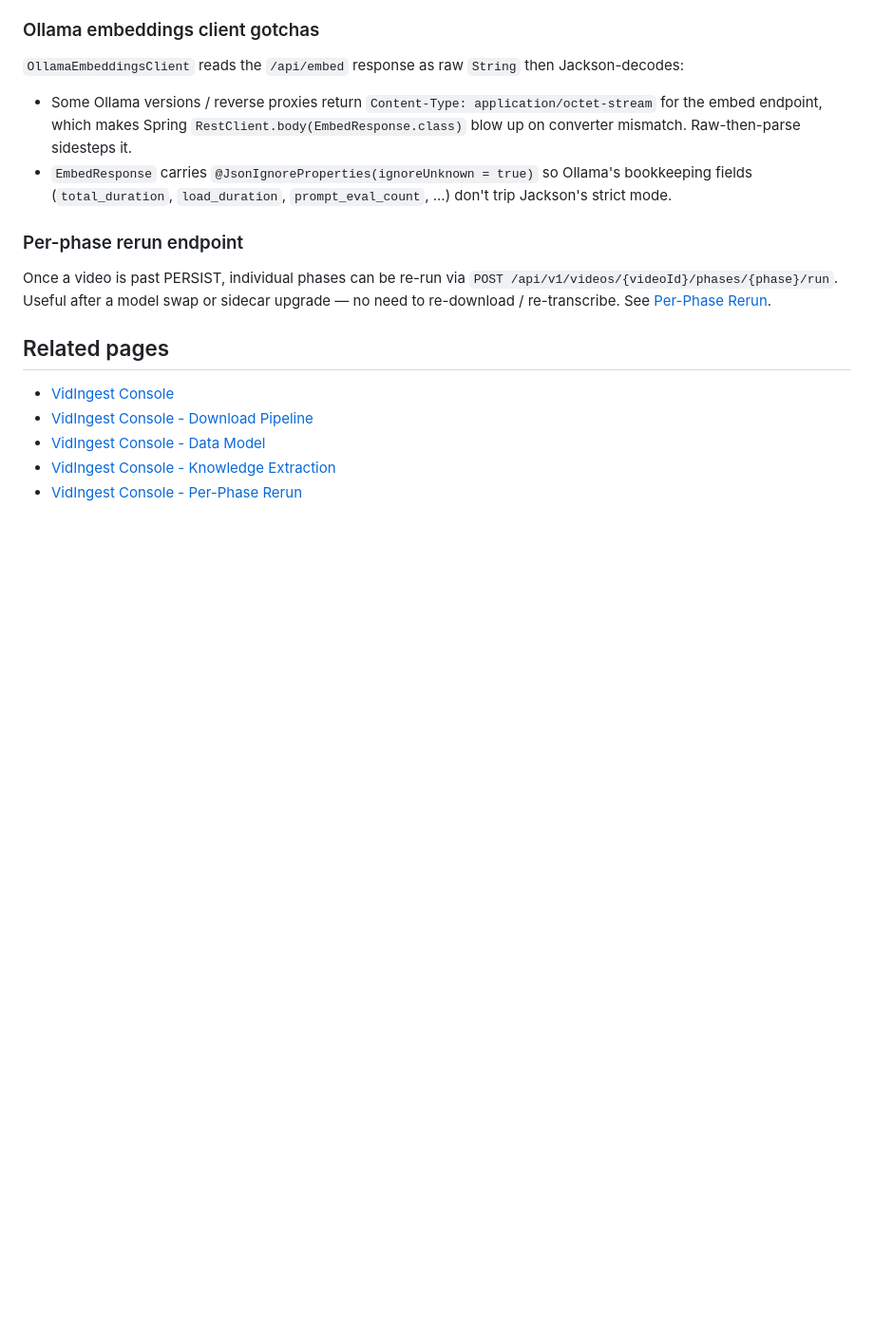
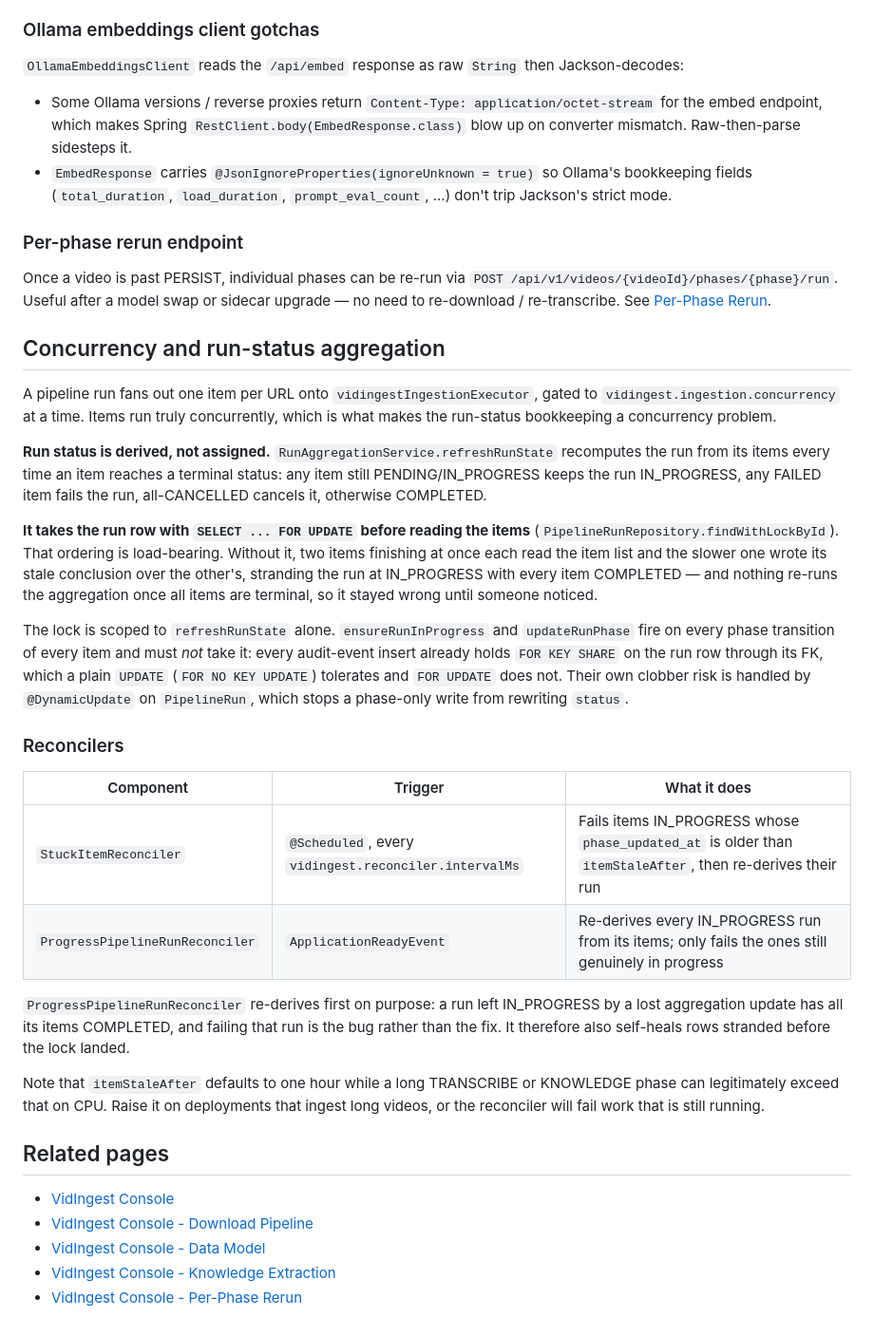
Before and after one commit to aCard0s0/video-knowledge, a Markdown page: docs/vidingest/VidIngest Console - Config and Runtime.md, the part around one of its changes. Shown at 95% size. Drawn GitHub-style; blank space fills up the shorter version.

```diff
--- a/docs/vidingest/VidIngest Console - Config and Runtime.md
+++ b/docs/vidingest/VidIngest Console - Config and Runtime.md
@@ -379,6 +397,44 @@ Once a video is past PERSIST, individual phases can be re-run via
 upgrade — no need to re-download / re-transcribe. See
 [Per-Phase Rerun](VidIngest%20Console%20-%20Per-Phase%20Rerun.md).
 
+## Concurrency and run-status aggregation
+
+A pipeline run fans out one item per URL onto `vidingestIngestionExecutor`, gated to
+`vidingest.ingestion.concurrency` at a time. Items run truly concurrently, which is what makes
+the run-status bookkeeping a concurrency problem.
+
+**Run status is derived, not assigned.** `RunAggregationService.refreshRunState` recomputes the
+run from its items every time an item reaches a terminal status: any item still
+PENDING/IN_PROGRESS keeps the run IN_PROGRESS, any FAILED item fails the run, all-CANCELLED
+cancels it, otherwise COMPLETED.
+
+**It takes the run row with `SELECT ... FOR UPDATE` before reading the items**
+(`PipelineRunRepository.findWithLockById`). That ordering is load-bearing. Without it, two
+items finishing at once each read the item list and the slower one wrote its stale conclusion
+over the other's, stranding the run at IN_PROGRESS with every item COMPLETED — and nothing
+re-runs the aggregation once all items are terminal, so it stayed wrong until someone noticed.
+
+The lock is scoped to `refreshRunState` alone. `ensureRunInProgress` and `updateRunPhase` fire
+on every phase transition of every item and must *not* take it: every audit-event insert
+already holds `FOR KEY SHARE` on the run row through its FK, which a plain `UPDATE`
+(`FOR NO KEY UPDATE`) tolerates and `FOR UPDATE` does not. Their own clobber risk is handled by
+`@DynamicUpdate` on `PipelineRun`, which stops a phase-only write from rewriting `status`.
+
+### Reconcilers
+
+| Component | Trigger | What it does |
+|-----------|---------|--------------|
+| `StuckItemReconciler` | `@Scheduled`, every `vidingest.reconciler.intervalMs` | Fails items IN_PROGRESS whose `phase_updated_at` is older than `itemStaleAfter`, then re-derives their run |
+| `ProgressPipelineRunReconciler` | `ApplicationReadyEvent` | Re-derives every IN_PROGRESS run from its items; only fails the ones still genuinely in progress |
+
+`ProgressPipelineRunReconciler` re-derives first on purpose: a run left IN_PROGRESS by a lost
+aggregation update has all its items COMPLETED, and failing that run is the bug rather than the
+fix. It therefore also self-heals rows stranded before the lock landed.
+
+Note that `itemStaleAfter` defaults to one hour while a long TRANSCRIBE or KNOWLEDGE phase can
+legitimately exceed that on CPU. Raise it on deployments that ingest long videos, or the
+reconciler will fail work that is still running.
+
 ## Related pages
 
 - [VidIngest Console](VidIngest%20Console.md)
```
Also changed, not shown: other parts of docs/vidingest/VidIngest Console - Config and Runtime.md (+19 -1 lines), docs/vidingest/VidIngest Console - Knowledge Extraction.md (+9 -2 lines), docs/vidingest/VidIngest Console - Per-Phase Rerun.md (+36 -16 lines).
